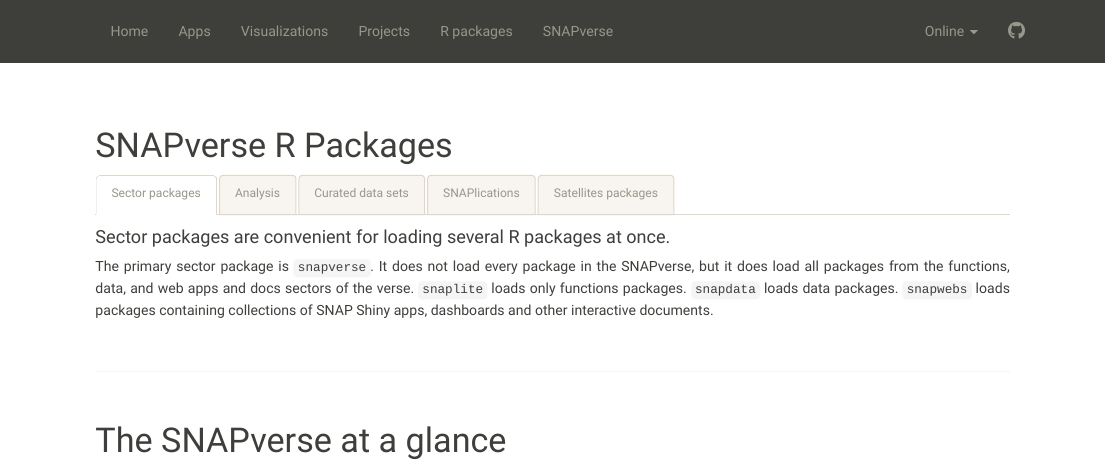
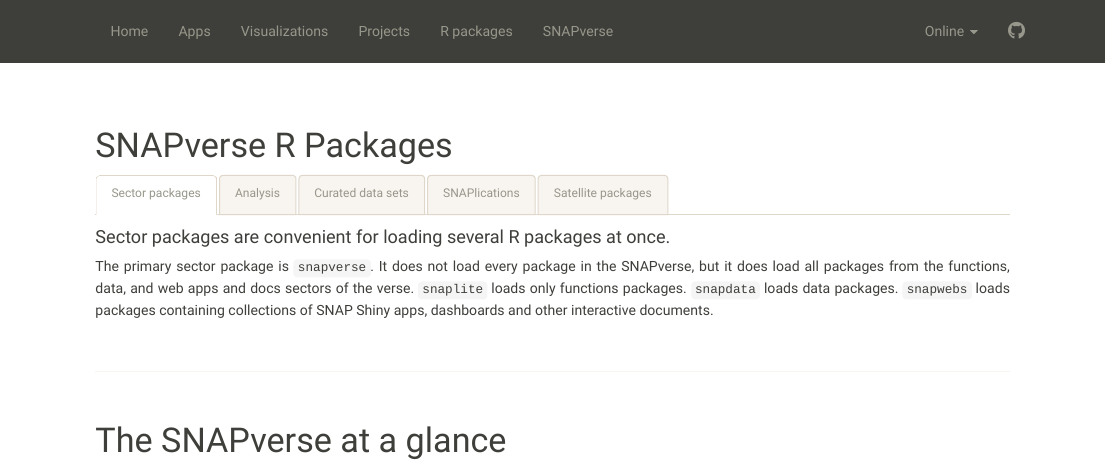
Before and after one commit to leonawicz/leonawicz.github.io, an R Markdown document (sv.Rmd): the page in a window 1100 px wide, from its top. Rendered offline with R 4.5, knitr and Pandoc, with nearby package versions; the code chunks are not run, so their results and figures are left out.

Commit message:
Update heading.

```diff
--- a/sv.Rmd
+++ b/sv.Rmd
@@ -111,7 +111,7 @@ access to all the data of the original app.
 
 <br><hr><br>
 
-## Satellites packages
+## Satellite packages
 
 #### R packages that are related to the SNAPverse but not part of the verse core.
 
```
Also changed, not shown: sv.html.
